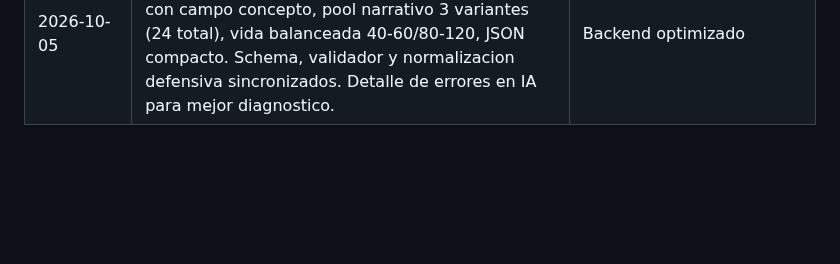
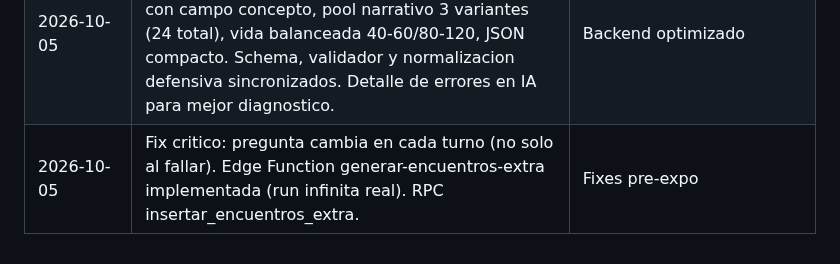
Before and after one commit to andrespitta7-debug/backend, a Markdown page: docs/ESTADO_ACTUAL.md, the part around the change. Rendered like a GitHub page; blank space fills up the shorter version.

Commit message:
docs: bitacora fix run infinita + cambio pregunta

```diff
--- a/docs/ESTADO_ACTUAL.md
+++ b/docs/ESTADO_ACTUAL.md
@@ -216,3 +216,4 @@ y el docente: `feature/SYSQ-XX` → `dev` → `preprod` → `main`. |
 | 2026-10-01 | Game feel implementado: hitstop de 80ms, flash rojo en enemigo al recibir dano, zoom+rotacion del emoji del jugador al atacar, particulas de impacto, sacudida de pantalla dual (suave al acertar, fuerte al recibir dano), numeros de dano con outline y tamano dinamico, flash blanco en barras de vida al bajar. | Bloque 5.5 |
 | 2026-10-05 | Fix XP proporcional al score. Barra de vida del enemigo reactiva con didUpdateWidget + test de widget. Mensajes de error especificos con accion Reintentar en SnackBar (IA_TIMEOUT, IA_NO_DISPONIBLE, IA_POOL_INVALIDO, etc.). | Fixes pre-expo |
 | 2026-10-05 | Prompt del narrador optimizado: dominio literal universal, mapa de conocimiento anti-repeticion con campo concepto, pool narrativo 3 variantes (24 total), vida balanceada 40-60/80-120, JSON compacto. Schema, validador y normalizacion defensiva sincronizados. Detalle de errores en IA para mejor diagnostico. | Backend optimizado |
+| 2026-10-05 | Fix critico: pregunta cambia en cada turno (no solo al fallar). Edge Function generar-encuentros-extra implementada (run infinita real). RPC insertar_encuentros_extra. | Fixes pre-expo |
```
